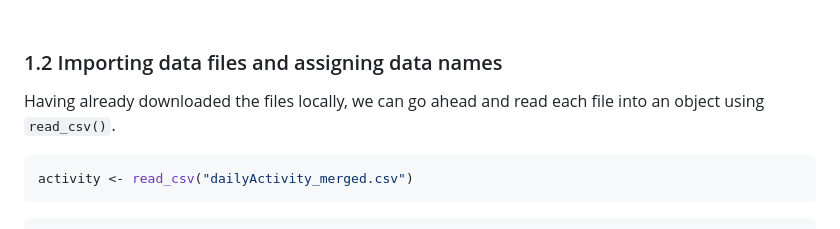
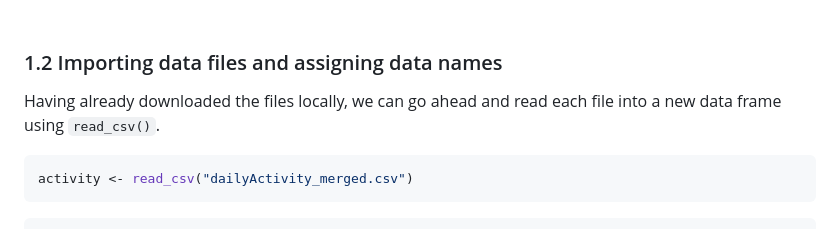
Before and after one commit to Seanxupoj/DATA-ANALYST-PORTFOLIO, a Markdown page: Wellness Tracker Analysis (RStudio)/WellnessTracker_EDA.md, the part around the change. Drawn GitHub-style.

````diff
--- a/Wellness Tracker Analysis (RStudio)/WellnessTracker_EDA.md
+++ b/Wellness Tracker Analysis (RStudio)/WellnessTracker_EDA.md
@@ -75,7 +75,7 @@ library(janitor)
 ### 1.2 Importing data files and assigning data names
 
 Having already downloaded the files locally, we can go ahead and read
-each file into an object using `read_csv()`.
+each file into a new data frame using `read_csv()`.
 
 ``` r
 activity <- read_csv("dailyActivity_merged.csv")
````
